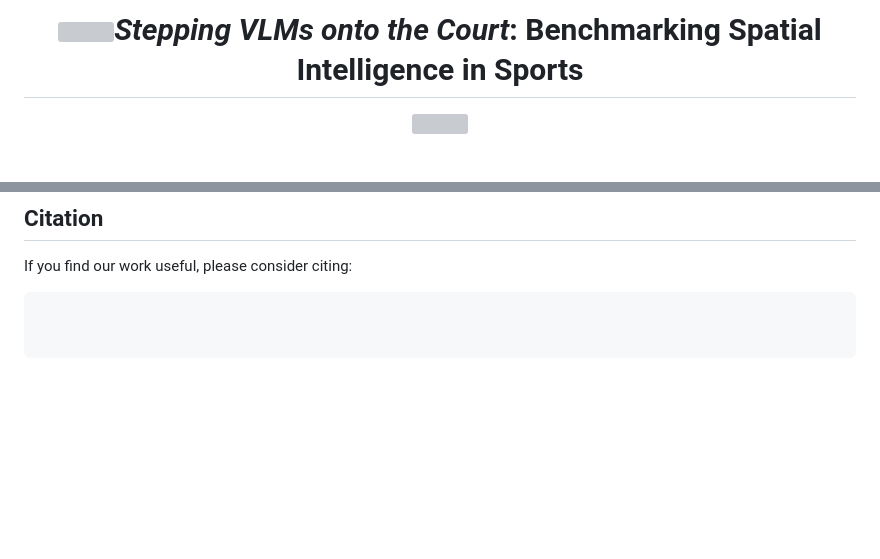
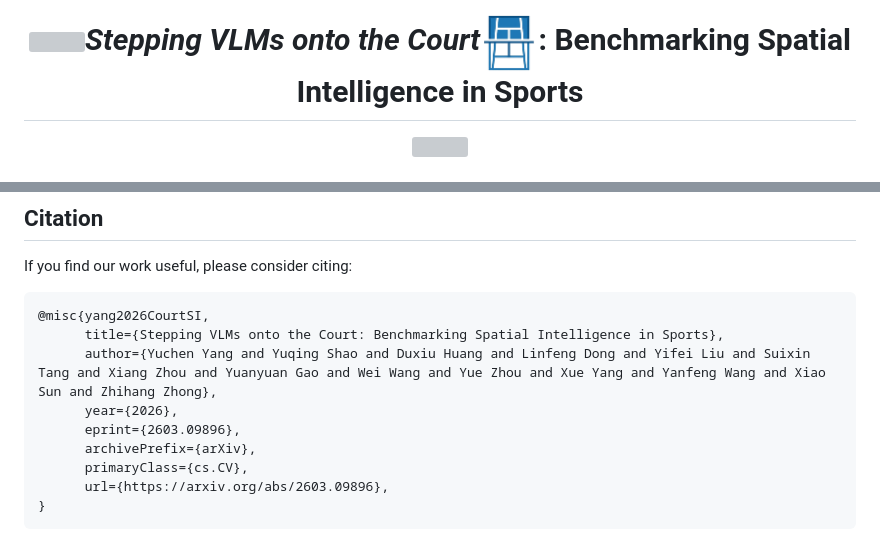
Before and after one commit to Visionary-Laboratory/CourtSI, a Markdown page: README.md, 2 parts joined by grey strips. Rendered like a GitHub page; pictures changed too: assets/logo.png (added); blank space fills up the shorter version; grey boxes are pictures that could not be loaded.

````diff
--- a/README.md
+++ b/README.md
@@ -1,6 +1,6 @@
 <div align="center" style="font-family: charter;">
 
-<h1><img width="4%"/><i>Stepping VLMs onto the Court</i>:</br> Benchmarking Spatial Intelligence in Sports</h1>
+<h1><img width="4%"/><i>Stepping VLMs onto the Court</i><img src="assets/logo.png" width="7%" style="margin: 0 5px; vertical-align: -0.18em;"/>:</br> Benchmarking Spatial Intelligence in Sports</h1>
 
 <img src="assets/teaser.png" width="85%"/>
 <br />
@@ -64,6 +55,13 @@ Please refer to the [documentation](protocol/README.md) in the `protocol` folder
 If you find our work useful, please consider citing:
 
 ```bibtex
-
-
+@misc{yang2026CourtSI,
+      title={Stepping VLMs onto the Court: Benchmarking Spatial Intelligence in Sports},
+      author={Yuchen Yang and Yuqing Shao and Duxiu Huang and Linfeng Dong and Yifei Liu and Suixin Tang and Xiang Zhou and Yuanyuan Gao and Wei Wang and Yue Zhou and Xue Yang and Yanfeng Wang and Xiao Sun and Zhihang Zhong},
+      year={2026},
+      eprint={2603.09896},
+      archivePrefix={arXiv},
+      primaryClass={cs.CV},
+      url={https://arxiv.org/abs/2603.09896},
+}
 ```
````
Also changed, not shown: other parts of README.md (+8 -17 lines).
